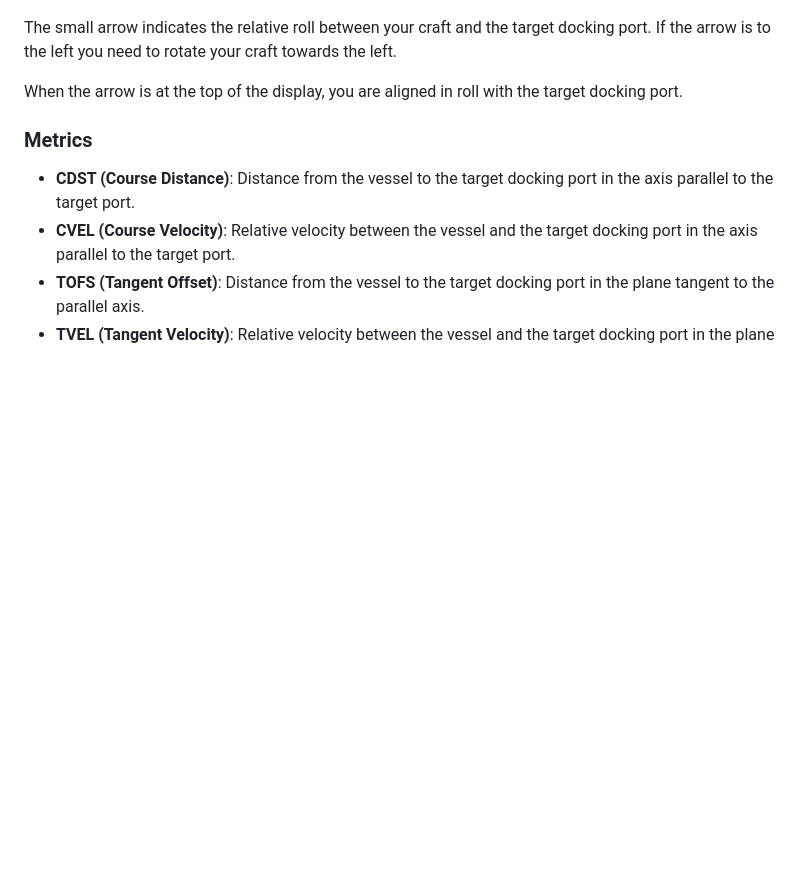
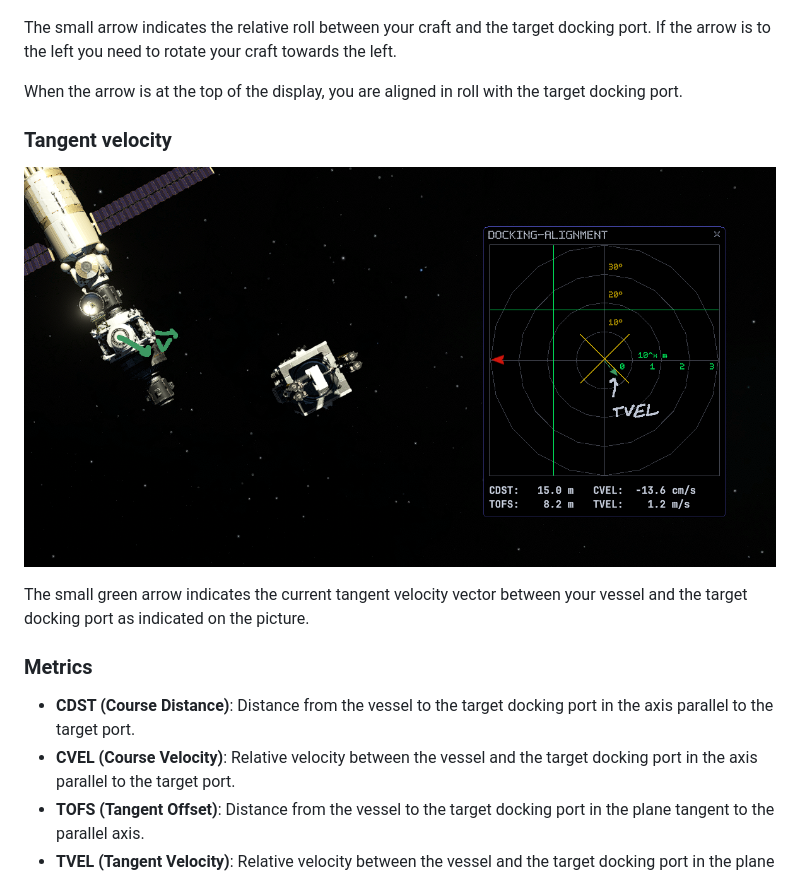
Before and after one commit to Safarte/DockingAlignmentDisplay, a Markdown page: .github/README.md, the part around one of its changes. GitHub-like rendering; pictures changed too: .github/assets/tvel_explanation.png (added); blank space fills up the shorter version.

Commit message:
Tangent Velocity indicator

```diff
--- a/.github/README.md
+++ b/.github/README.md
@@ -52,6 +52,12 @@ The small arrow indicates the relative roll between your craft and the target do
 
 When the arrow is at the top of the display, you are aligned in roll with the target docking port.
 
+### Tangent velocity
+
+![tvel_explanation](./assets/tvel_explanation.png)
+
+The small green arrow indicates the current tangent velocity vector between your vessel and the target docking port as indicated on the picture.
+
 ### Metrics
 
 - **CDST (Course Distance)**: Distance from the vessel to the target docking port in the axis parallel to the target port.
```
Also changed, not shown: other parts of .github/README.md (+2 -2 lines), images/screenshot_tvel.png (added), images/tvel_explanation.png (added), 7 other files.
